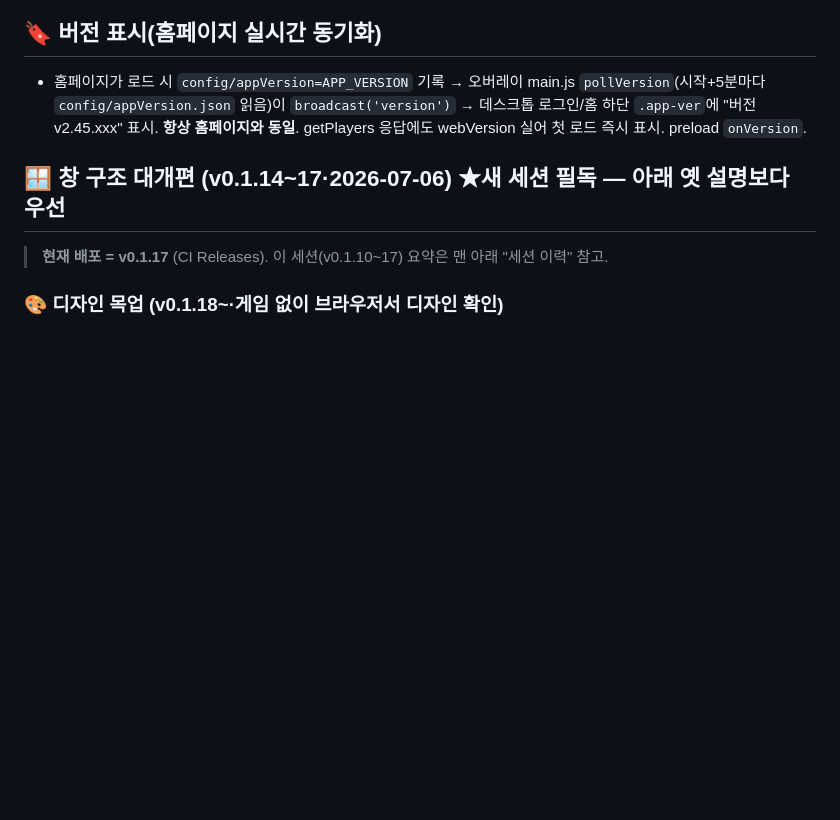
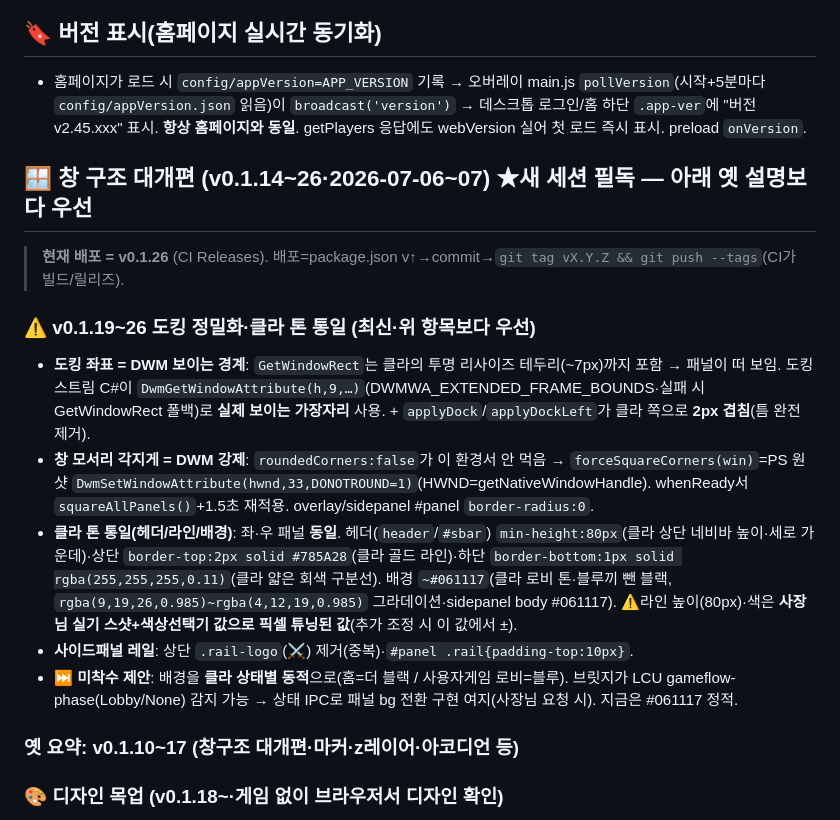
Before and after one commit to SOHADA2/aram-overlay, a Markdown page: CLAUDE.md, the part around the change. Drawn GitHub-style; blank space fills up the shorter version.

Commit message:
docs: v0.1.19~26 핸드오프 갱신(DWM 도킹경계·각진모서리·클라 톤 통일·배경 #061117)
Co-Authored-By: Claude Opus 4.8 <noreply@anthropic.com>

```diff
--- a/CLAUDE.md
+++ b/CLAUDE.md
@@ -42,8 +42,17 @@ npm start          # 개발 실행(소스 그대로·자동 업데이트 꺼짐)
 ## 🔖 버전 표시(홈페이지 실시간 동기화)
 - 홈페이지가 로드 시 `config/appVersion=APP_VERSION` 기록 → 오버레이 main.js `pollVersion`(시작+5분마다 `config/appVersion.json` 읽음)이 `broadcast('version')` → 데스크톱 로그인/홈 하단 `.app-ver`에 "버전 v2.45.xxx" 표시. **항상 홈페이지와 동일**. getPlayers 응답에도 webVersion 실어 첫 로드 즉시 표시. preload `onVersion`.
 
-## 🪟 창 구조 대개편 (v0.1.14~17·2026-07-06) ★새 세션 필독 — 아래 옛 설명보다 우선
-> **현재 배포 = v0.1.17** (CI Releases). 이 세션(v0.1.10~17) 요약은 맨 아래 "세션 이력" 참고.
+## 🪟 창 구조 대개편 (v0.1.14~26·2026-07-06~07) ★새 세션 필독 — 아래 옛 설명보다 우선
+> **현재 배포 = v0.1.26** (CI Releases). 배포=package.json v↑→commit→`git tag vX.Y.Z && git push --tags`(CI가 빌드/릴리즈).
+
+### ⚠️ v0.1.19~26 도킹 정밀화·클라 톤 통일 (최신·위 항목보다 우선)
+- **도킹 좌표 = DWM 보이는 경계**: `GetWindowRect`는 클라의 투명 리사이즈 테두리(~7px)까지 포함 → 패널이 떠 보임. 도킹 스트림 C#이 `DwmGetWindowAttribute(h,9,…)`(DWMWA_EXTENDED_FRAME_BOUNDS·실패 시 GetWindowRect 폴백)로 **실제 보이는 가장자리** 사용. + `applyDock`/`applyDockLeft`가 클라 쪽으로 **2px 겹침**(틈 완전 제거).
+- **창 모서리 각지게 = DWM 강제**: `roundedCorners:false`가 이 환경서 안 먹음 → `forceSquareCorners(win)`=PS 원샷 `DwmSetWindowAttribute(hwnd,33,DONOTROUND=1)`(HWND=getNativeWindowHandle). whenReady서 `squareAllPanels()`+1.5초 재적용. overlay/sidepanel #panel `border-radius:0`.
+- **클라 톤 통일(헤더/라인/배경)**: 좌·우 패널 **동일**. 헤더(`header`/`#sbar`) `min-height:80px`(클라 상단 네비바 높이·세로 가운데)·상단 `border-top:2px solid #785A28`(클라 골드 라인)·하단 `border-bottom:1px solid rgba(255,255,255,0.11)`(클라 얇은 회색 구분선). 배경 `~#061117`(클라 로비 톤·블루끼 뺀 블랙, `rgba(9,19,26,0.985)~rgba(4,12,19,0.985)` 그라데이션·sidepanel body #061117). ⚠️라인 높이(80px)·색은 **사장님 실기 스샷+색상선택기 값으로 픽셀 튜닝된 값**(추가 조정 시 이 값에서 ±).
+- **사이드패널 레일**: 상단 `.rail-logo`(⚔️) 제거(중복)·`#panel .rail{padding-top:10px}`.
+- **⏭️ 미착수 제안**: 배경을 **클라 상태별 동적**으로(홈=더 블랙 / 사용자게임 로비=블루). 브릿지가 LCU gameflow-phase(Lobby/None) 감지 가능 → 상태 IPC로 패널 bg 전환 구현 여지(사장님 요청 시). 지금은 #061117 정적.
+
+### 옛 요약: v0.1.10~17 (창구조 대개편·마커·z레이어·아코디언 등)
 
 ### 🎨 디자인 목업 (v0.1.18~·게임 없이 브라우저서 디자인 확인)
 - **`design/mockup.html`**(런처·미배포) → `overlay/overlay.html`·`sidepanel/sidepanel.html`·`slot/slot.html`를 **브라우저에서 직접 열면** 샘플 데이터로 렌더. 각 화면 상단 「목업」 바에서 뷰 전환(오버레이=팀/아이템/대기/명단/투표/정산+도킹토글 · 사이드=로그인/방장·레일 · 마커=1팀/2팀).
```
